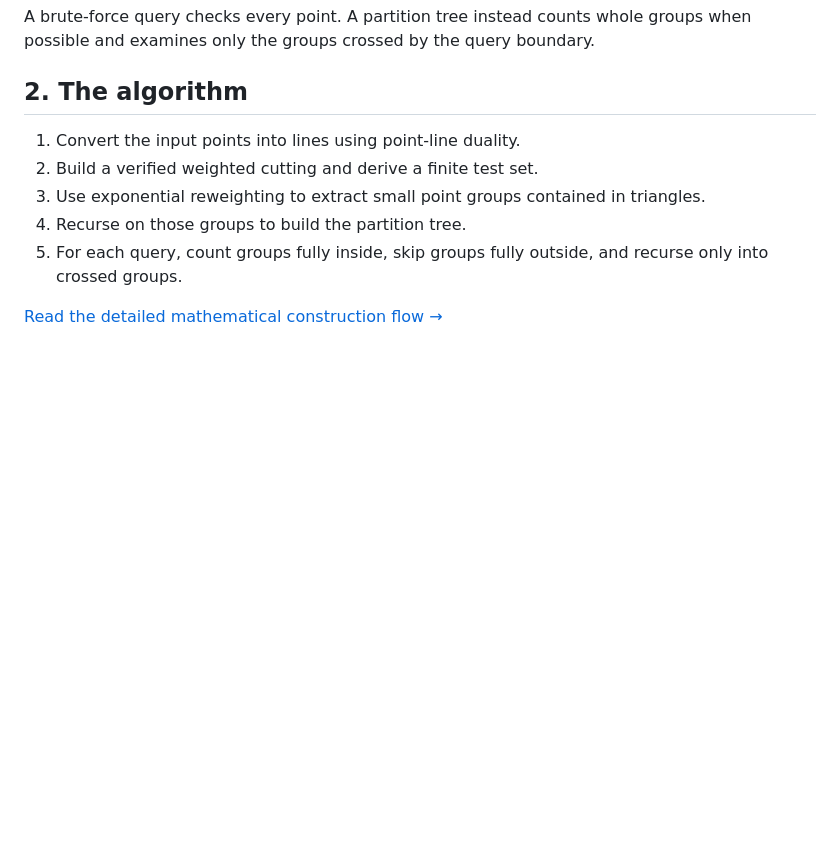
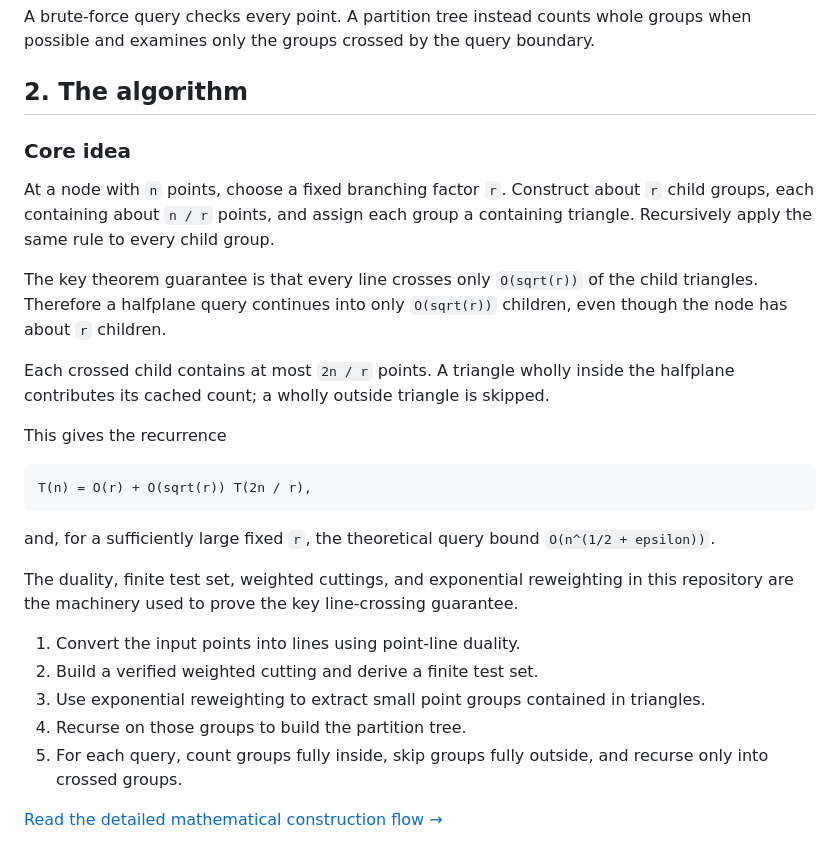
Before and after one commit to wangyi1010/matousek-partition-tree-cpp, a Markdown page: README.md, the part around the change. GitHub-like rendering; blank space fills up the shorter version.

Commit message:
Add concise partition tree construction overview

````diff
--- a/README.md
+++ b/README.md
@@ -19,6 +19,33 @@ groups when possible and examines only the groups crossed by the query
 boundary.
 
 ## 2. The algorithm
+
+### Core idea
+
+At a node with `n` points, choose a fixed branching factor `r`. Construct about
+`r` child groups, each containing about `n / r` points, and assign each group a
+containing triangle. Recursively apply the same rule to every child group.
+
+The key theorem guarantee is that every line crosses only `O(sqrt(r))` of the
+child triangles. Therefore a halfplane query continues into only `O(sqrt(r))`
+children, even though the node has about `r` children.
+
+Each crossed child contains at most `2n / r` points. A triangle wholly inside
+the halfplane contributes its cached count; a wholly outside triangle is
+skipped.
+
+This gives the recurrence
+
+```
+T(n) = O(r) + O(sqrt(r)) T(2n / r),
+```
+
+and, for a sufficiently large fixed `r`, the theoretical query bound
+`O(n^(1/2 + epsilon))`.
+
+The duality, finite test set, weighted cuttings, and exponential reweighting
+in this repository are the machinery used to prove the key line-crossing
+guarantee.
 
 1. Convert the input points into lines using point-line duality.
 2. Build a verified weighted cutting and derive a finite test set.
````
